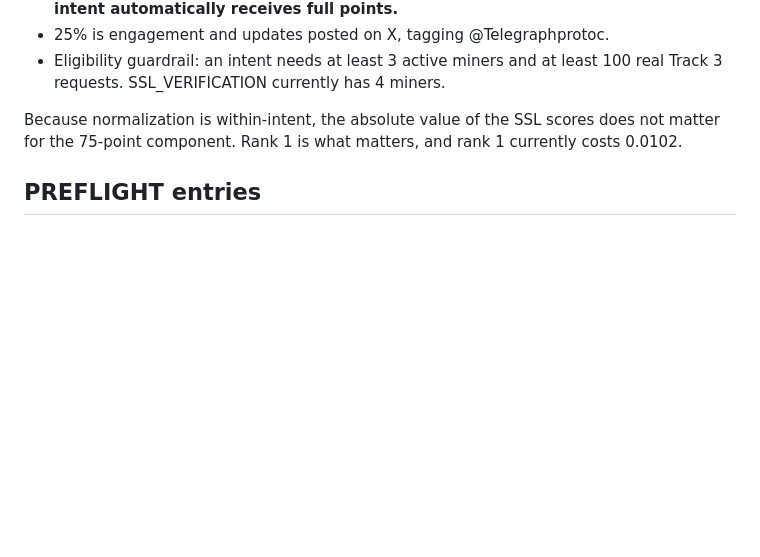
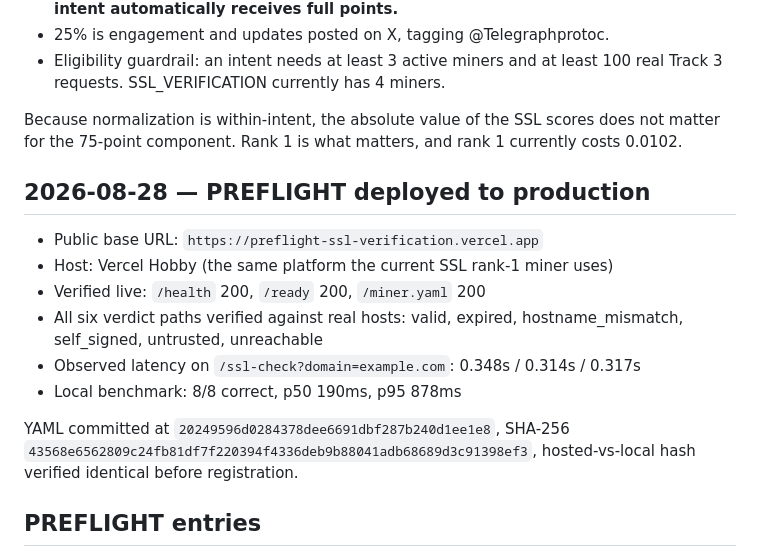
Before and after one commit to Harshyadav442277/Telegraph, a Markdown page: docs/SCORING-LOG.md, the part around the change. Rendered like a GitHub page; blank space fills up the shorter version.

Commit message:
Record production deployment in scoring log and update drafts
Co-Authored-By: Claude Sonnet 5 <noreply@anthropic.com>
Claude-Session: https://claude.ai/code/session_017CkTK9V6cJA6Z7Mc2JEbrN

```diff
--- a/docs/SCORING-LOG.md
+++ b/docs/SCORING-LOG.md
@@ -94,6 +94,20 @@ Because normalization is within-intent, the absolute value of the SSL scores
 does not matter for the 75-point component. Rank 1 is what matters, and rank 1
 currently costs 0.0102.
 
+## 2026-08-28 — PREFLIGHT deployed to production
+
+- Public base URL: `https://preflight-ssl-verification.vercel.app`
+- Host: Vercel Hobby (the same platform the current SSL rank-1 miner uses)
+- Verified live: `/health` 200, `/ready` 200, `/miner.yaml` 200
+- All six verdict paths verified against real hosts: valid, expired,
+  hostname_mismatch, self_signed, untrusted, unreachable
+- Observed latency on `/ssl-check?domain=example.com`: 0.348s / 0.314s / 0.317s
+- Local benchmark: 8/8 correct, p50 190ms, p95 878ms
+
+YAML committed at `20249596d0284378dee6691dbf287b240d1ee1e8`, SHA-256
+`43568e6562809c24fb81df7f220394f4336deb9b88041adb68689d3c91398ef3`,
+hosted-vs-local hash verified identical before registration.
+
 ## PREFLIGHT entries
 
 _No PREFLIGHT scores yet — miner is not registered. Entries will be appended
```
Also changed, not shown: docs/PUBLIC-UPDATES.md (+5 -2 lines).
